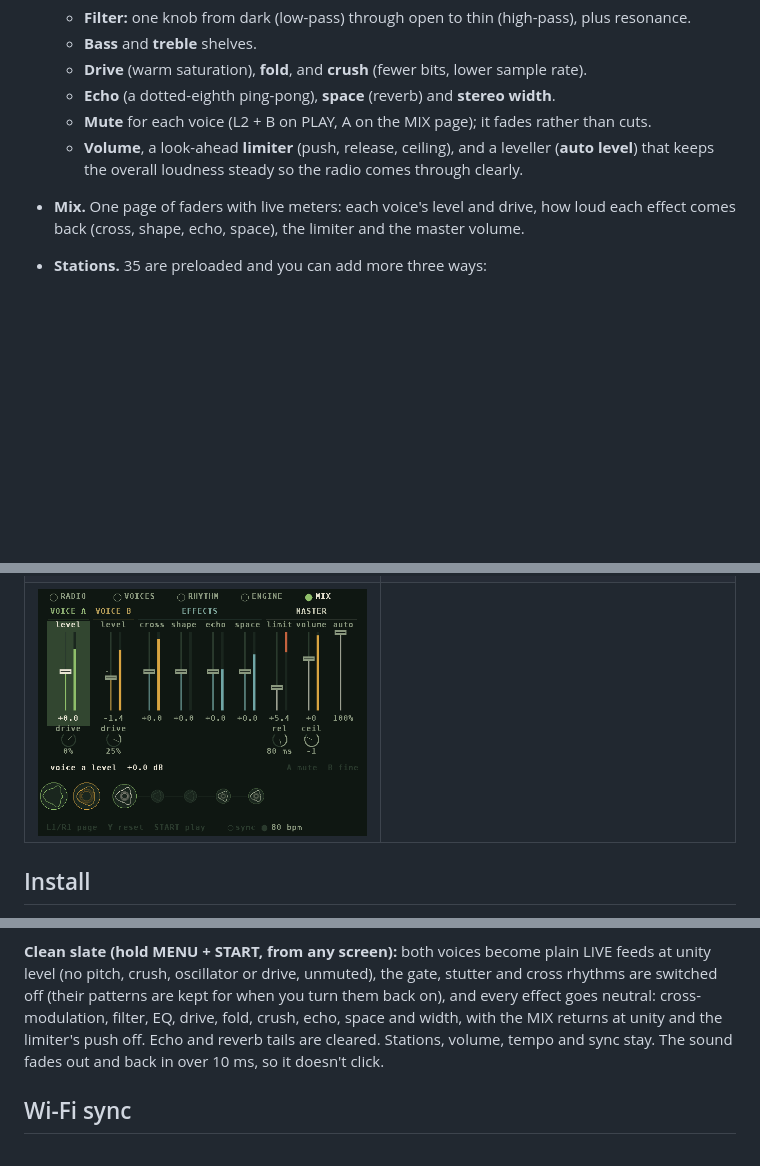
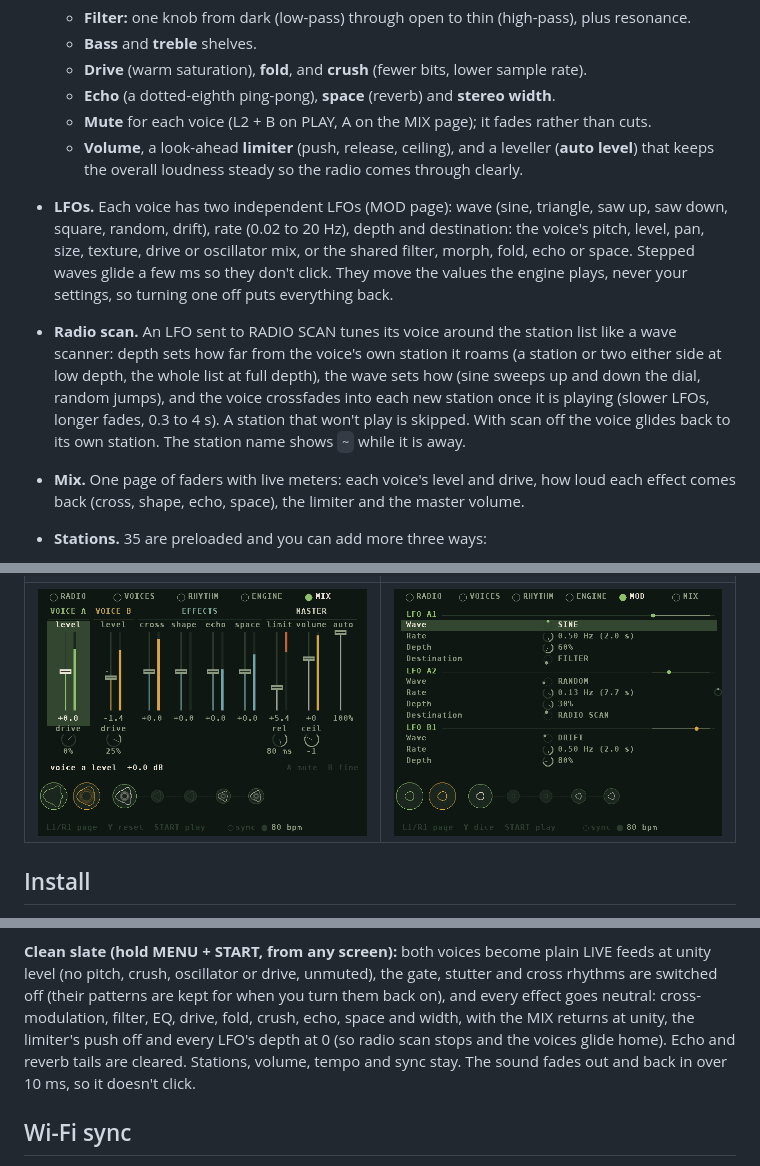
Before and after one commit to sydilaxe/Miyoo-RadioScan-dev, a Markdown page: README.md, 3 parts joined by grey strips. Rendered like a GitHub page; pictures changed too: docs/mod.png (added); blank space fills up the shorter version.

```diff
--- a/README.md
+++ b/README.md
@@ -56,6 +56,15 @@ a wavefolder, echo and space.
   - **Mute** for each voice (L2 + B on PLAY, A on the MIX page); it fades rather than cuts.
   - **Volume**, a look-ahead **limiter** (push, release, ceiling), and a leveller (**auto level**) that keeps the
     overall loudness steady so the radio comes through clearly.
+- **LFOs.** Each voice has two independent LFOs (MOD page): wave (sine, triangle, saw up, saw down, square,
+  random, drift), rate (0.02 to 20 Hz), depth and destination: the voice's pitch, level, pan, size, texture, drive
+  or oscillator mix, or the shared filter, morph, fold, echo or space. Stepped waves glide a few ms so they don't
+  click. They move the values the engine plays, never your settings, so turning one off puts everything back.
+- **Radio scan.** An LFO sent to RADIO SCAN tunes its voice around the station list like a wave scanner: depth
+  sets how far from the voice's own station it roams (a station or two either side at low depth, the whole list at
+  full depth), the wave sets how (sine sweeps up and down the dial, random jumps), and the voice crossfades into
+  each new station once it is playing (slower LFOs, longer fades, 0.3 to 4 s). A station that won't play is skipped.
+  With scan off the voice glides back to its own station. The station name shows `~` while it is away.
 - **Mix.** One page of faders with live meters: each voice's level and drive, how loud each effect comes back
   (cross, shape, echo, space), the limiter and the master volume.
 - **Stations.** 35 are preloaded and you can add more three ways:
@@ -103,7 +112,7 @@ and the five stages, with the stage you're editing ringed.
 |---|---|
 | ![engine](docs/engine.png) | ![rhythm](docs/rhythm.png) |
 | ![radio](docs/radio.png) | ![sound gestures](docs/playmod.png) |
-| ![mix](docs/mix.png) | |
+| ![mix](docs/mix.png) | ![mod](docs/mod.png) |
 
 ## Install
 
@@ -174,8 +183,8 @@ the ENGINE page still sets its character (echo feedback, reverb length, how hard
 **Clean slate (hold MENU + START, from any screen):** both voices become plain LIVE feeds at unity level (no
 pitch, crush, oscillator or drive, unmuted), the gate, stutter and cross rhythms are switched off (their patterns
 are kept for when you turn them back on), and every effect goes neutral: cross-modulation, filter, EQ, drive, fold,
-crush, echo, space and width, with the MIX returns at unity and the limiter's push off. Echo and reverb tails are
-cleared. Stations, volume, tempo and sync stay. The sound fades out and back in over 10 ms, so it doesn't click.
+crush, echo, space and width, with the MIX returns at unity, the limiter's push off and every LFO's depth at 0 (so
+radio scan stops and the voices glide home). Echo and reverb tails are cleared. Stations, volume, tempo and sync stay. The sound fades out and back in over 10 ms, so it doesn't click.
 
 ## Wi-Fi sync
 
```
Also changed, not shown: other parts of README.md (+2 -2 lines), 3 other files.
